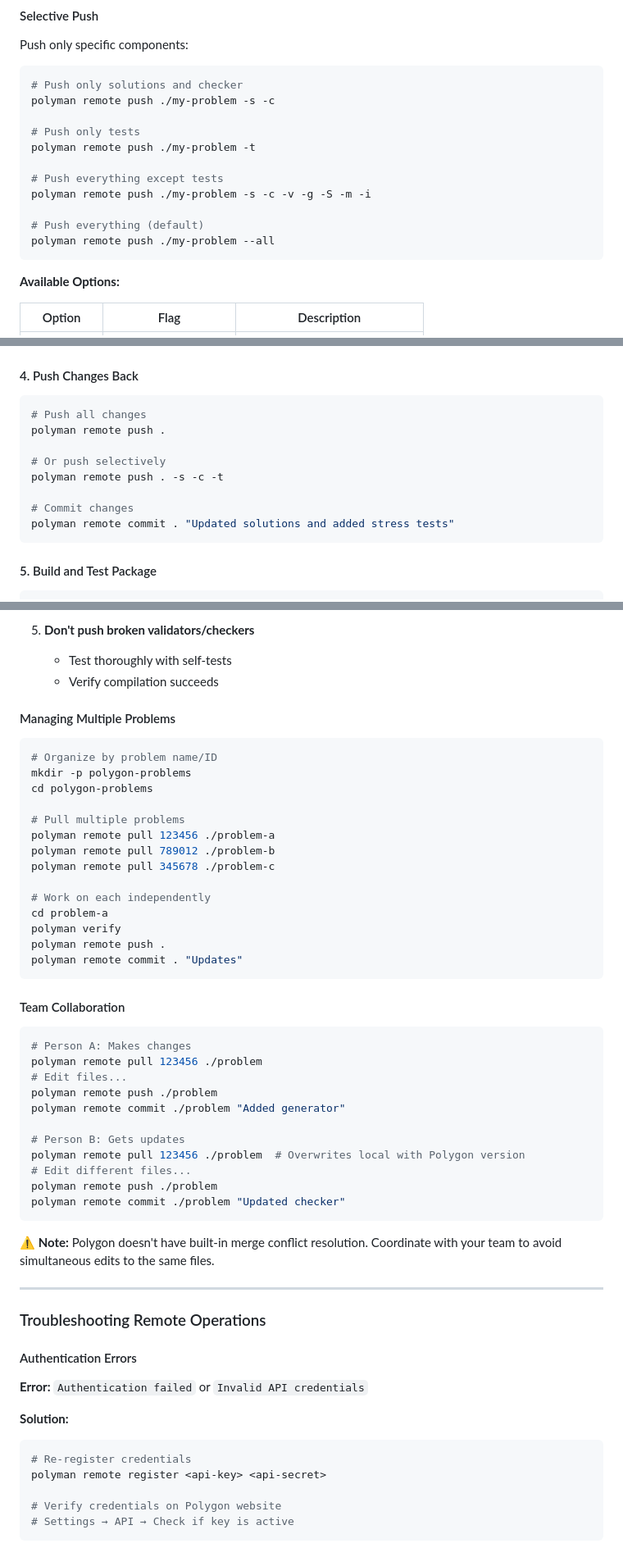
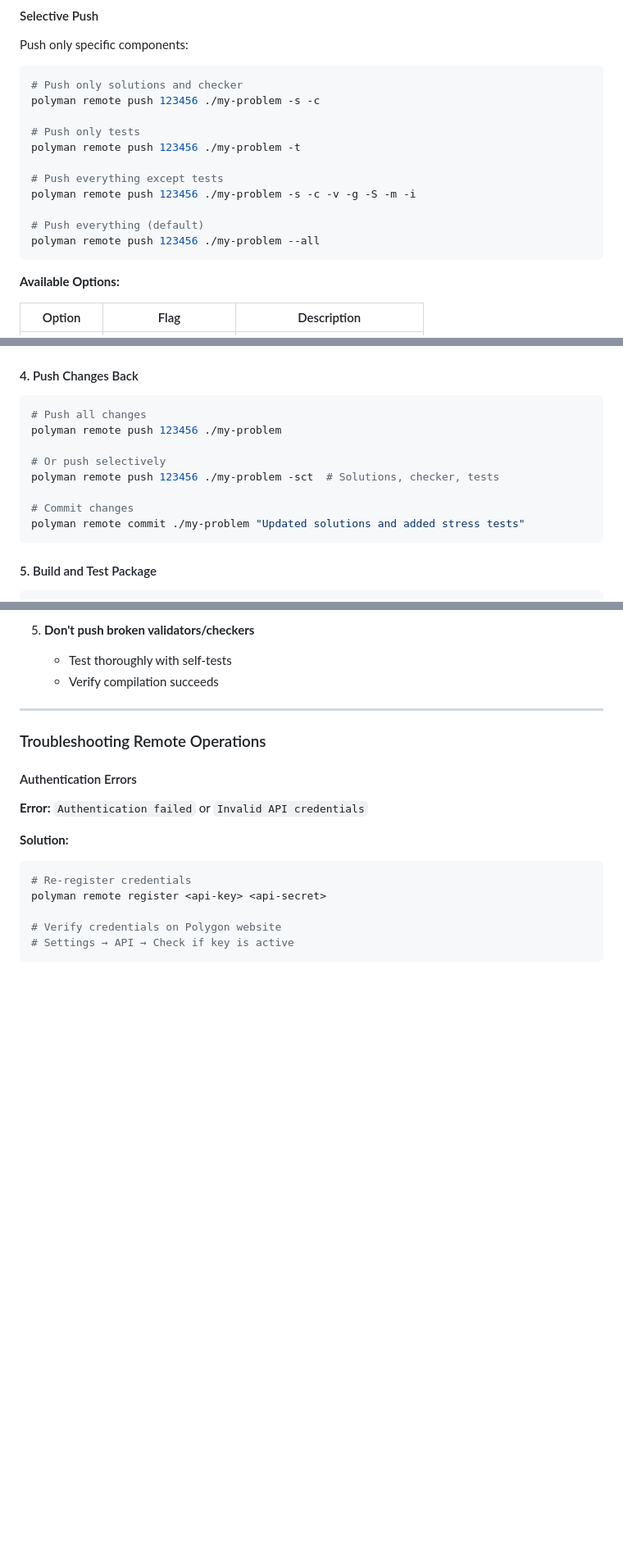
Before and after one commit to HamzaHassanain/polyman, a Markdown page: GUIDE.md, 3 parts joined by grey strips. Shown: that part at 82% size. Rendered like a GitHub page; blank space fills up the shorter version.

````diff
--- a/GUIDE.md
+++ b/GUIDE.md
@@ -2748,16 +2754,16 @@ Push only specific components:
 
 ```bash
 # Push only solutions and checker
-polyman remote push ./my-problem -s -c
+polyman remote push 123456 ./my-problem -s -c
 
 # Push only tests
-polyman remote push ./my-problem -t
+polyman remote push 123456 ./my-problem -t
 
 # Push everything except tests
-polyman remote push ./my-problem -s -c -v -g -S -m -i
+polyman remote push 123456 ./my-problem -s -c -v -g -S -m -i
 
 # Push everything (default)
-polyman remote push ./my-problem --all
+polyman remote push 123456 ./my-problem --all
 ```
 
 **Available Options:**
@@ -3037,13 +3044,13 @@ polyman verify
 
 ```bash
 # Push all changes
-polyman remote push .
+polyman remote push 123456 ./my-problem
 
 # Or push selectively
-polyman remote push . -s -c -t
+polyman remote push 123456 ./my-problem -sct  # Solutions, checker, tests
 
 # Commit changes
-polyman remote commit . "Updated solutions and added stress tests"
+polyman remote commit ./my-problem "Updated solutions and added stress tests"
 ```
 
 #### 5. Build and Test Package
@@ -3135,42 +3148,6 @@ polyman remote commit . "Fixed edge cases"
    - Test thoroughly with self-tests
    - Verify compilation succeeds
 
-#### Managing Multiple Problems
-
-```bash
-# Organize by problem name/ID
-mkdir -p polygon-problems
-cd polygon-problems
-
-# Pull multiple problems
-polyman remote pull 123456 ./problem-a
-polyman remote pull 789012 ./problem-b
-polyman remote pull 345678 ./problem-c
-
-# Work on each independently
-cd problem-a
-polyman verify
-polyman remote push .
-polyman remote commit . "Updates"
-```
-
-#### Team Collaboration
-
-```bash
-# Person A: Makes changes
-polyman remote pull 123456 ./problem
-# Edit files...
-polyman remote push ./problem
-polyman remote commit ./problem "Added generator"
-
-# Person B: Gets updates
-polyman remote pull 123456 ./problem  # Overwrites local with Polygon version
-# Edit different files...
-polyman remote push ./problem
-polyman remote commit ./problem "Updated checker"
-```
-
-**⚠️ Note:** Polygon doesn't have built-in merge conflict resolution. Coordinate with your team to avoid simultaneous edits to the same files.
 
 ---
 
````
Also changed, not shown: other parts of GUIDE.md (+30 -17 lines), DOCUMENTATION.md (+6 -5 lines), README.md (+10 -10 lines).
